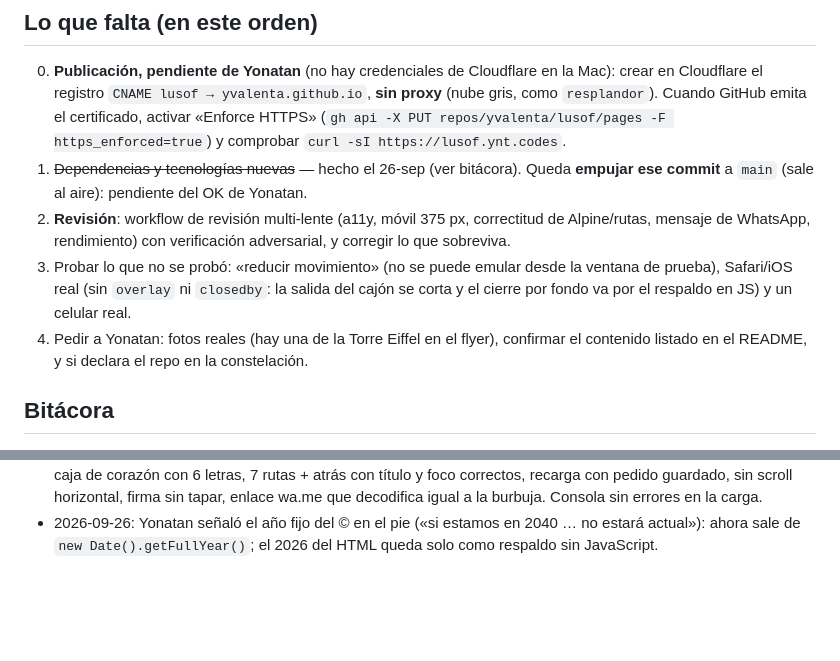
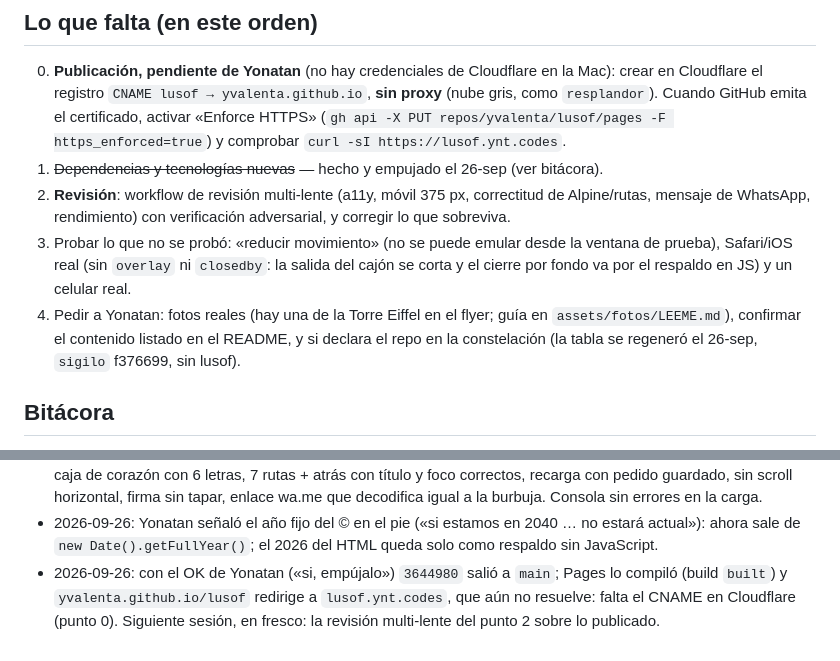
Before and after one commit to yvalenta/lusof, a Markdown page: tareas/2026-09-26-web-lusof.md, 2 parts joined by grey strips. GitHub-like rendering; blank space fills up the shorter version.

Commit message:
tarea web-lusof: modernización empujada; falta el CNAME en Cloudflare
Co-Authored-By: Claude Opus 5.5 (1M context) <noreply@anthropic.com>

```diff
--- a/tareas/2026-09-26-web-lusof.md
+++ b/tareas/2026-09-26-web-lusof.md
@@ -19,16 +19,16 @@ con los tokens de transitions.dev. Contexto completo en `README.md` y
    (nube gris, como `resplandor`). Cuando GitHub emita el certificado, activar «Enforce
    HTTPS» (`gh api -X PUT repos/yvalenta/lusof/pages -F https_enforced=true`) y
    comprobar `curl -sI https://lusof.ynt.codes`.
-1. ~~Dependencias y tecnologías nuevas~~ — hecho el 26-sep (ver bitácora). Queda
-   **empujar ese commit** a `main` (sale al aire): pendiente del OK de Yonatan.
+1. ~~Dependencias y tecnologías nuevas~~ — hecho y empujado el 26-sep (ver bitácora).
 2. **Revisión**: workflow de revisión multi-lente (a11y, móvil 375 px, correctitud de
    Alpine/rutas, mensaje de WhatsApp, rendimiento) con verificación adversarial, y
    corregir lo que sobreviva.
 3. Probar lo que no se probó: «reducir movimiento» (no se puede emular desde la ventana
    de prueba), Safari/iOS real (sin `overlay` ni `closedby`: la salida del cajón se corta
    y el cierre por fondo va por el respaldo en JS) y un celular real.
-4. Pedir a Yonatan: fotos reales (hay una de la Torre Eiffel en el flyer), confirmar el
-   contenido listado en el README, y si declara el repo en la constelación.
+4. Pedir a Yonatan: fotos reales (hay una de la Torre Eiffel en el flyer; guía en
+   `assets/fotos/LEEME.md`), confirmar el contenido listado en el README, y si declara el
+   repo en la constelación (la tabla se regeneró el 26-sep, `sigilo` f376699, sin lusof).
 
 ## Bitácora
 
@@ -78,3 +78,7 @@ con los tokens de transitions.dev. Contexto completo en `README.md` y
 - 2026-09-26: Yonatan señaló el año fijo del © en el pie («si estamos en 2040 … no estará
   actual»): ahora sale de `new Date().getFullYear()`; el 2026 del HTML queda solo como
   respaldo sin JavaScript.
+- 2026-09-26: con el OK de Yonatan («si, empújalo») `3644980` salió a `main`; Pages lo
+  compiló (build `built`) y `yvalenta.github.io/lusof` redirige a `lusof.ynt.codes`, que
+  aún no resuelve: falta el CNAME en Cloudflare (punto 0). Siguiente sesión, en fresco:
+  la revisión multi-lente del punto 2 sobre lo publicado.
```
